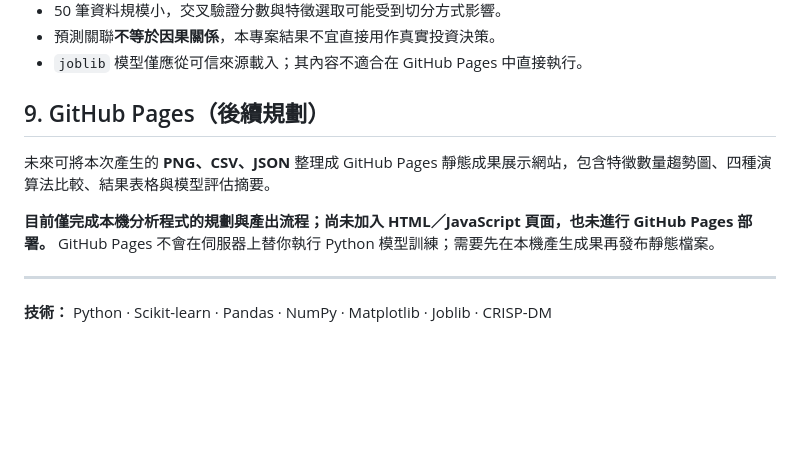
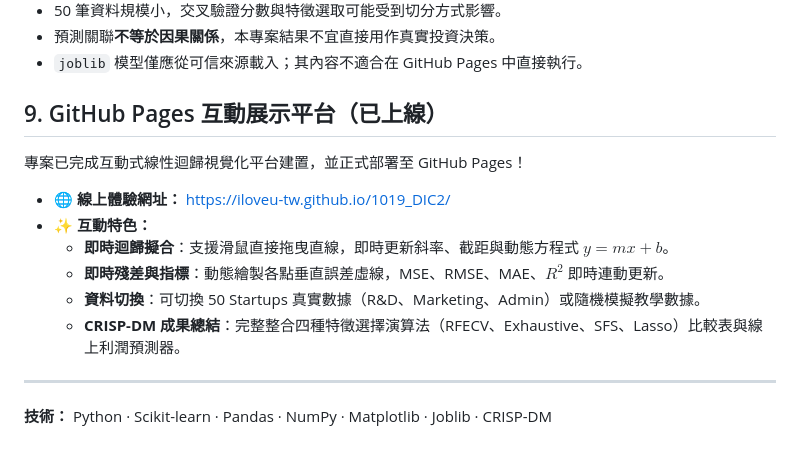
Before and after one commit to iloveu-tw/1019_DIC2, a Markdown page: README.md, the part around the change. Rendered like a GitHub page; blank space fills up the shorter version.

Commit message:
docs: update README with live GitHub Pages URL

```diff
--- a/README.md
+++ b/README.md
@@ -170,11 +170,16 @@ open results/CRISP_DM_ALL_IN_ONE
 - 預測關聯**不等於因果關係**，本專案結果不宜直接用作真實投資決策。
 - `joblib` 模型僅應從可信來源載入；其內容不適合在 GitHub Pages 中直接執行。
 
-## 9. GitHub Pages（後續規劃）
+## 9. GitHub Pages 互動展示平台（已上線）
 
-未來可將本次產生的 **PNG、CSV、JSON** 整理成 GitHub Pages 靜態成果展示網站，包含特徵數量趨勢圖、四種演算法比較、結果表格與模型評估摘要。
+專案已完成互動式線性迴歸視覺化平台建置，並正式部署至 GitHub Pages！
 
-**目前僅完成本機分析程式的規劃與產出流程；尚未加入 HTML／JavaScript 頁面，也未進行 GitHub Pages 部署。** GitHub Pages 不會在伺服器上替你執行 Python 模型訓練；需要先在本機產生成果再發布靜態檔案。
+- **🌐 線上體驗網址：** [https://iloveu-tw.github.io/1019_DIC2/](https://iloveu-tw.github.io/1019_DIC2/)
+- **✨ 互動特色：**
+  - **即時迴歸擬合**：支援滑鼠直接拖曳直線，即時更新斜率、截距與動態方程式 $y = mx + b$。
+  - **即時殘差與指標**：動態繪製各點垂直誤差虛線，MSE、RMSE、MAE、$R^2$ 即時連動更新。
+  - **資料切換**：可切換 50 Startups 真實數據（R&D、Marketing、Admin）或隨機模擬教學數據。
+  - **CRISP-DM 成果總結**：完整整合四種特徵選擇演算法（RFECV、Exhaustive、SFS、Lasso）比較表與線上利潤預測器。
 
 ---
 
```
